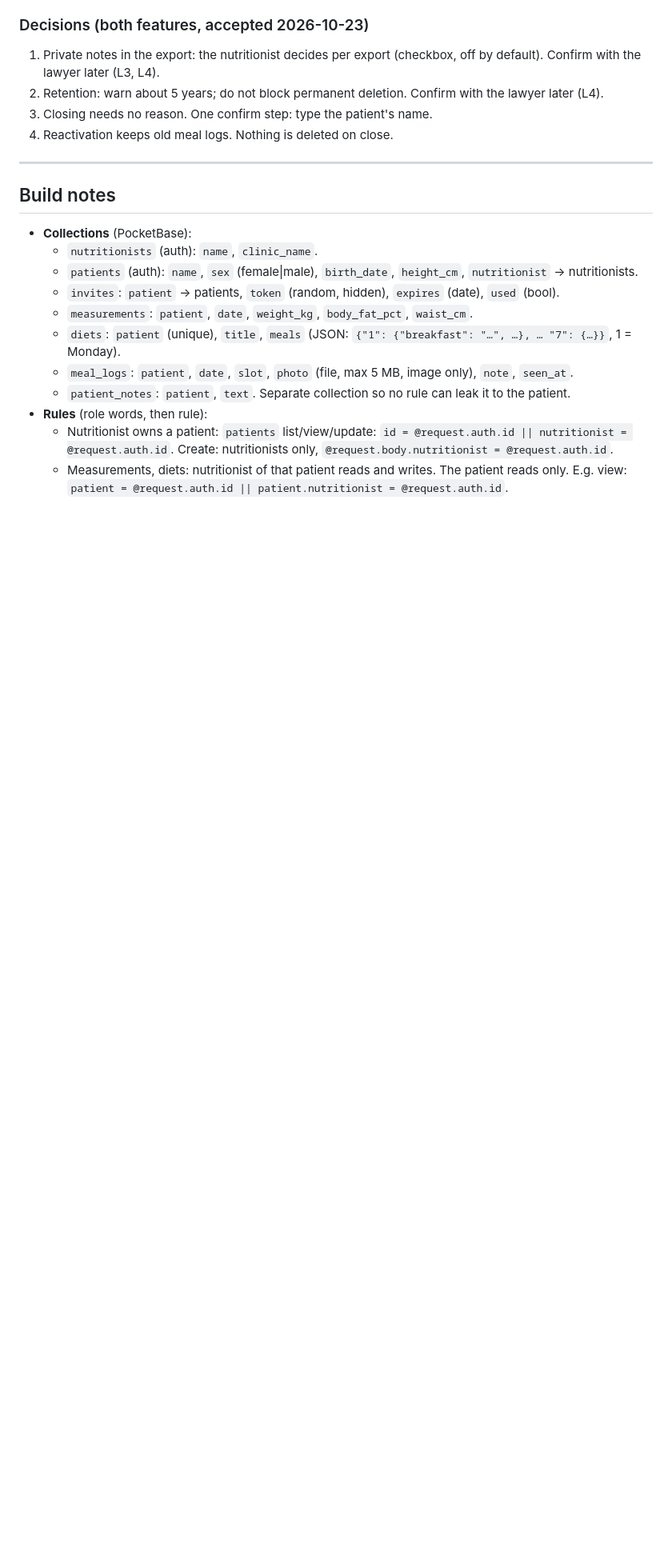
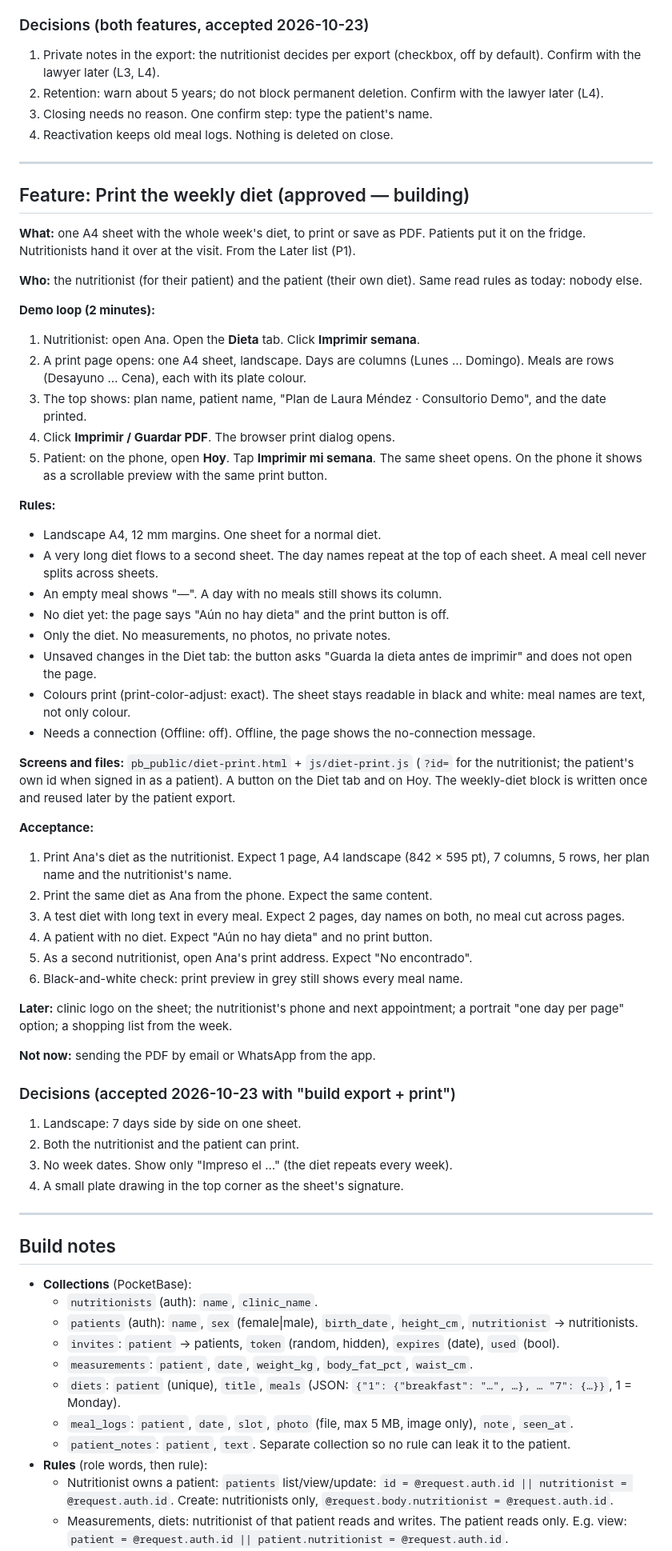
Before and after one commit to FlamingFlamingo-net/Plato, a Markdown page: specs/plato.md, the part around one of its changes. Shown at 80% size. Drawn GitHub-style; blank space fills up the shorter version.

Commit message:
Spec: print the weekly diet; approve export + print
Landscape A4 week sheet for nutritionist and patient, shared with the export. Decisions recorded. Export and print approved for build; close account still specced only.

```diff
--- a/specs/plato.md
+++ b/specs/plato.md
@@ -290,6 +290,52 @@ Already fine: MIT license for our code; Basecoat keeps its own MIT license.
 
 ---
 
+## Feature: Print the weekly diet (approved — building)
+
+**What:** one A4 sheet with the whole week's diet, to print or save as PDF. Patients put it on the fridge. Nutritionists hand it over at the visit. From the Later list (P1).
+
+**Who:** the nutritionist (for their patient) and the patient (their own diet). Same read rules as today: nobody else.
+
+**Demo loop (2 minutes):**
+1. Nutritionist: open Ana. Open the **Dieta** tab. Click **Imprimir semana**.
+2. A print page opens: one A4 sheet, landscape. Days are columns (Lunes … Domingo). Meals are rows (Desayuno … Cena), each with its plate colour.
+3. The top shows: plan name, patient name, "Plan de Laura Méndez · Consultorio Demo", and the date printed.
+4. Click **Imprimir / Guardar PDF**. The browser print dialog opens.
+5. Patient: on the phone, open **Hoy**. Tap **Imprimir mi semana**. The same sheet opens. On the phone it shows as a scrollable preview with the same print button.
+
+**Rules:**
+- Landscape A4, 12 mm margins. One sheet for a normal diet.
+- A very long diet flows to a second sheet. The day names repeat at the top of each sheet. A meal cell never splits across sheets.
+- An empty meal shows "—". A day with no meals still shows its column.
+- No diet yet: the page says "Aún no hay dieta" and the print button is off.
+- Only the diet. No measurements, no photos, no private notes.
+- Unsaved changes in the Diet tab: the button asks "Guarda la dieta antes de imprimir" and does not open the page.
+- Colours print (print-color-adjust: exact). The sheet stays readable in black and white: meal names are text, not only colour.
+- Needs a connection (Offline: off). Offline, the page shows the no-connection message.
+
+**Screens and files:** `pb_public/diet-print.html` + `js/diet-print.js` (`?id=` for the nutritionist; the patient's own id when signed in as a patient). A button on the Diet tab and on Hoy. The weekly-diet block is written once and reused later by the patient export.
+
+**Acceptance:**
+1. Print Ana's diet as the nutritionist. Expect 1 page, A4 landscape (842 × 595 pt), 7 columns, 5 rows, her plan name and the nutritionist's name.
+2. Print the same diet as Ana from the phone. Expect the same content.
+3. A test diet with long text in every meal. Expect 2 pages, day names on both, no meal cut across pages.
+4. A patient with no diet. Expect "Aún no hay dieta" and no print button.
+5. As a second nutritionist, open Ana's print address. Expect "No encontrado".
+6. Black-and-white check: print preview in grey still shows every meal name.
+
+**Later:** clinic logo on the sheet; the nutritionist's phone and next appointment; a portrait "one day per page" option; a shopping list from the week.
+
+**Not now:** sending the PDF by email or WhatsApp from the app.
+
+### Decisions (accepted 2026-10-23 with "build export + print")
+
+1. Landscape: 7 days side by side on one sheet.
+2. Both the nutritionist and the patient can print.
+3. No week dates. Show only "Impreso el …" (the diet repeats every week).
+4. A small plate drawing in the top corner as the sheet's signature.
+
+---
+
 ## Build notes
 
 - **Collections** (PocketBase):
```
Also changed, not shown: other parts of specs/plato.md (+3 -3 lines).
